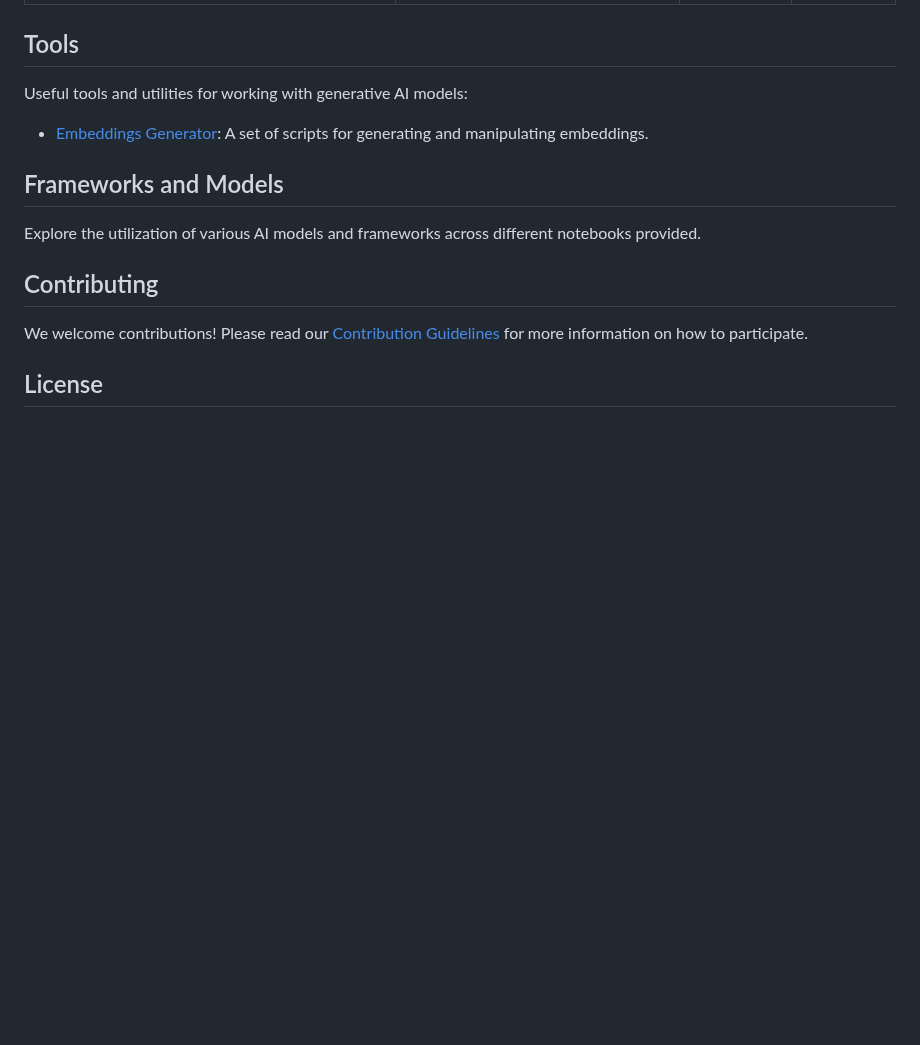
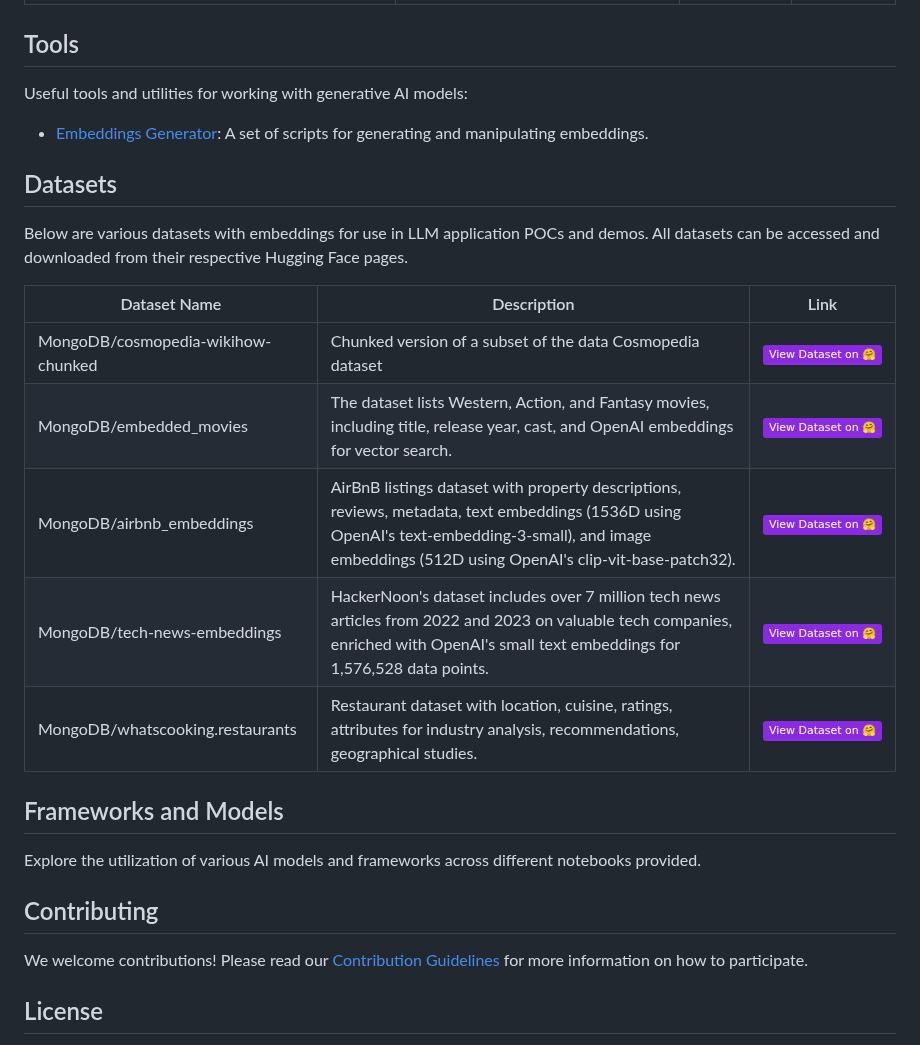
Before and after one commit to mongodb-developer/GenAI-Showcase, a Markdown page: README.md, the part around the change. Drawn GitHub-style; badges without logos; blank space fills up the shorter version.

Commit message:
added dataset

```diff
--- a/README.md
+++ b/README.md
@@ -52,6 +52,21 @@ Interactive Jupyter notebooks providing hands-on experience:
 Useful tools and utilities for working with generative AI models:
 - [Embeddings Generator](/tools/embeddings_generator): A set of scripts for generating and manipulating embeddings.
 
+## Datasets
+Below are various datasets with embeddings for use in LLM application POCs and demos. All datasets can be accessed and downloaded from their respective Hugging Face pages.
+
+
+
+| Dataset Name                                      | Description | Link |
+| ------------------------------------------------- | ----------- | ---- |
+| MongoDB/cosmopedia-wikihow-chunked                | Chunked version of a subset of the data Cosmopedia dataset | [![View Dataset](https://img.shields.io/badge/View%20Dataset%20on%20🤗-8A2BE2)](https://huggingface.co/datasets/MongoDB/subset_arxiv_papers_with_embeddings)  |
+| MongoDB/embedded_movies                           | The dataset lists Western, Action, and Fantasy movies, including title, release year, cast, and OpenAI embeddings for vector search. | [![View Dataset](https://img.shields.io/badge/View%20Dataset%20on%20🤗-8A2BE2)](https://huggingface.co/datasets/MongoDB/subset_arxiv_papers_with_embeddings)  |
+| MongoDB/airbnb_embeddings                         | AirBnB listings dataset with property descriptions, reviews, metadata, text embeddings (1536D using OpenAI's text-embedding-3-small), and image embeddings (512D using OpenAI's clip-vit-base-patch32). | [![View Dataset](https://img.shields.io/badge/View%20Dataset%20on%20🤗-8A2BE2)](https://huggingface.co/datasets/MongoDB/subset_arxiv_papers_with_embeddings)  |
+| MongoDB/tech-news-embeddings                      | HackerNoon's dataset includes over 7 million tech news articles from 2022 and 2023 on valuable tech companies, enriched with OpenAI's small text embeddings for 1,576,528 data points. | [![View Dataset](https://img.shields.io/badge/View%20Dataset%20on%20🤗-8A2BE2)](https://huggingface.co/datasets/MongoDB/subset_arxiv_papers_with_embeddings)  |
+| MongoDB/whatscooking.restaurants                  | Restaurant dataset with location, cuisine, ratings, attributes for industry analysis, recommendations, geographical studies.  | [![View Dataset](https://img.shields.io/badge/View%20Dataset%20on%20🤗-8A2BE2)](https://huggingface.co/datasets/MongoDB/subset_arxiv_papers_with_embeddings)  |
+
+
+
 ## Frameworks and Models
 Explore the utilization of various AI models and frameworks across different notebooks provided.
 
```
